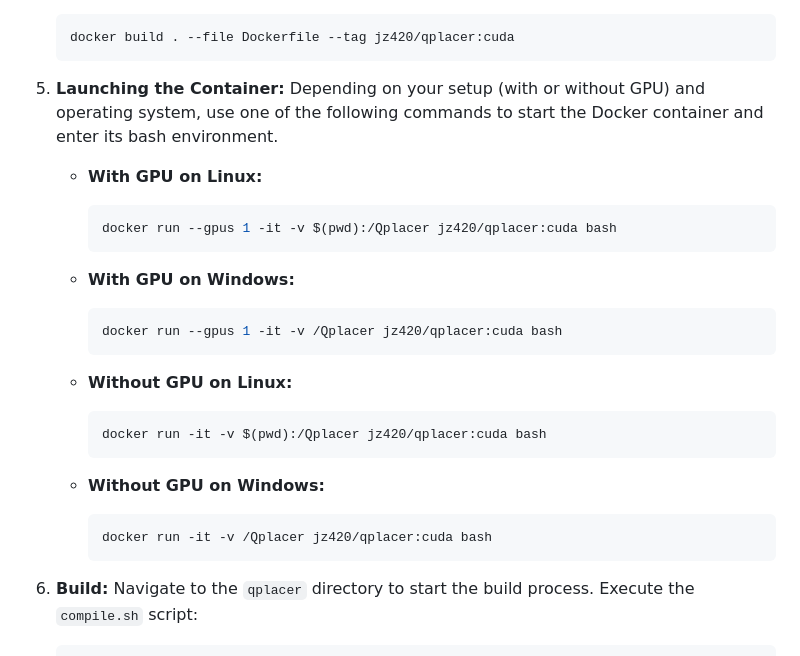
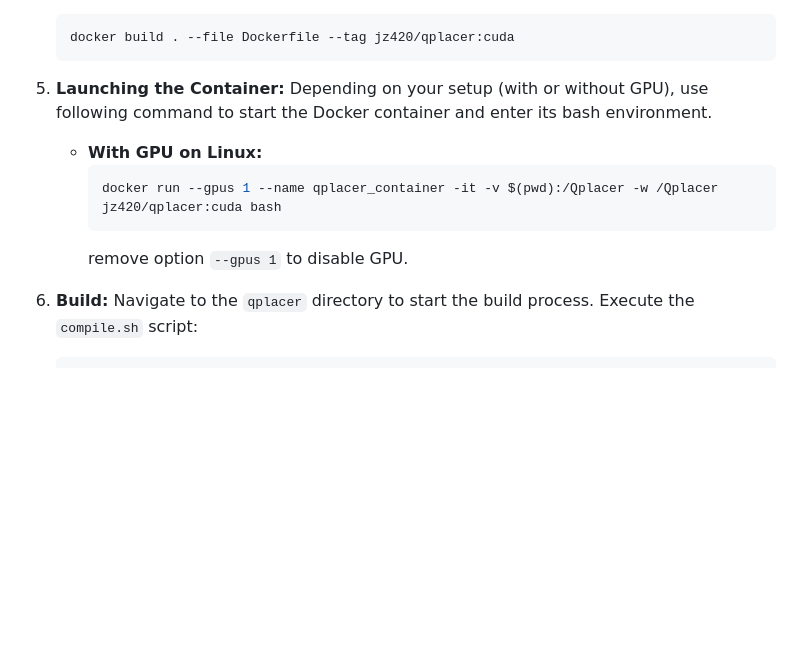
Before and after one commit to JJJayyyy/Qplacer, a Markdown page: README.md, the part around the change. Drawn GitHub-style; blank space fills up the shorter version.

Commit message:
Update README.md
launching container

````diff
--- a/README.md
+++ b/README.md
@@ -70,27 +70,13 @@ This project is best built using a [Docker](https://hub.docker.com) container to
    docker build . --file Dockerfile --tag jz420/qplacer:cuda
    ```
 
-5. **Launching the Container:** Depending on your setup (with or without GPU) and operating system, use one of the following commands to start the Docker container and enter its bash environment.
+5. **Launching the Container:** Depending on your setup (with or without GPU), use following command to start the Docker container and enter its bash environment.
 
    - **With GPU on Linux:**
      ```bash
-     docker run --gpus 1 -it -v $(pwd):/Qplacer jz420/qplacer:cuda bash
+     docker run --gpus 1 --name qplacer_container -it -v $(pwd):/Qplacer -w /Qplacer jz420/qplacer:cuda bash
      ```
-
-   - **With GPU on Windows:**
-     ```bash
-     docker run --gpus 1 -it -v /Qplacer jz420/qplacer:cuda bash
-     ```
-
-   - **Without GPU on Linux:**
-     ```bash
-     docker run -it -v $(pwd):/Qplacer jz420/qplacer:cuda bash
-     ```
-
-   - **Without GPU on Windows:**
-     ```bash
-     docker run -it -v /Qplacer jz420/qplacer:cuda bash
-     ```
+        remove option `--gpus 1` to disable GPU.
 
 
 6. **Build:**
````
